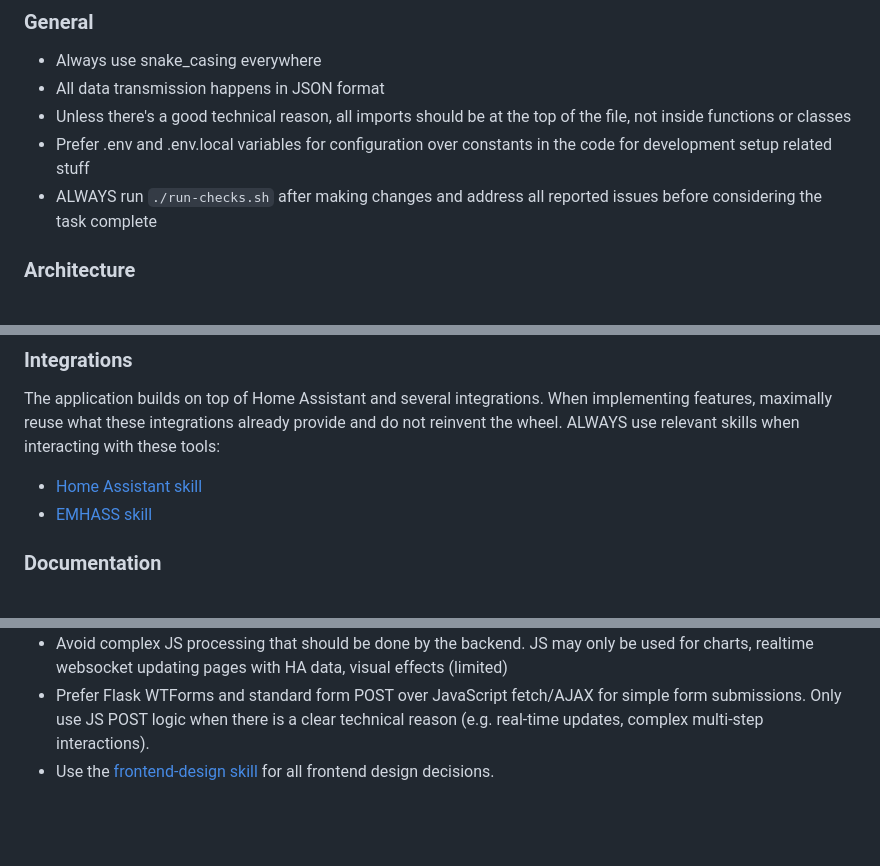
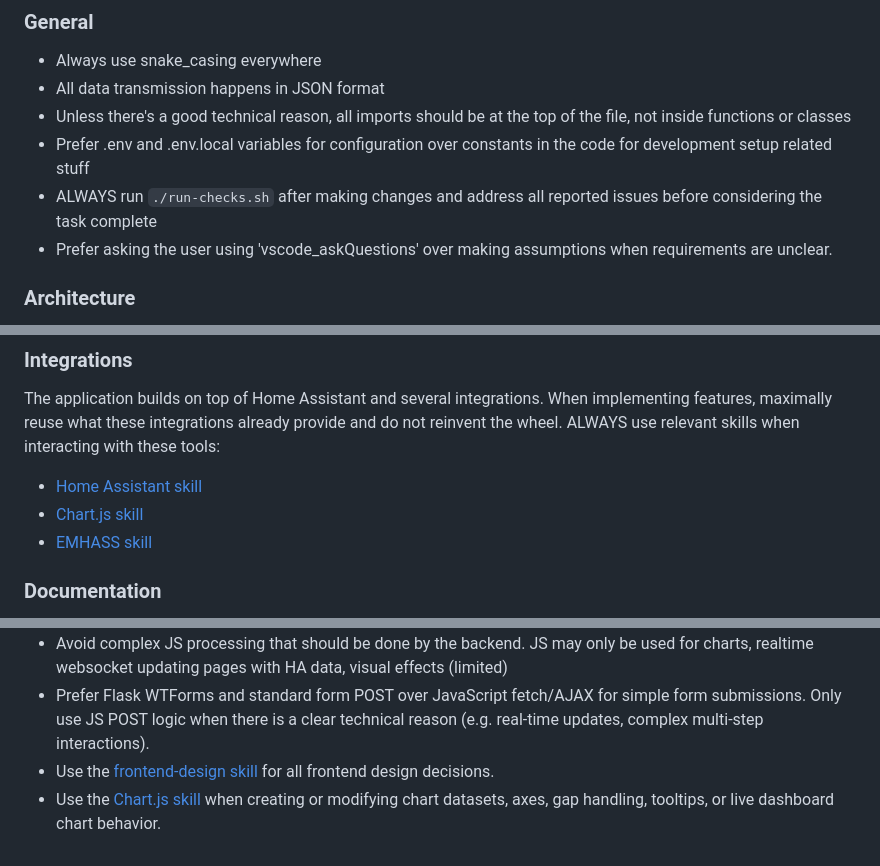
Before and after one commit to lennertcl/gridmate, a Markdown page: .github/prompts/implement-with-rules.prompt.md, 3 parts joined by grey strips. Rendered like a GitHub page; blank space fills up the shorter version.

Commit message:
chartjs skill

```diff
--- a/.github/prompts/implement-with-rules.prompt.md
+++ b/.github/prompts/implement-with-rules.prompt.md
@@ -5,6 +5,7 @@
 - Unless there's a good technical reason, all imports should be at the top of the file, not inside functions or classes
 - Prefer .env and .env.local variables for configuration over constants in the code for development setup related stuff
 - ALWAYS run `./run-checks.sh` after making changes and address all reported issues before considering the task complete
+- Prefer asking the user using 'vscode_askQuestions' over making assumptions when requirements are unclear.
 
 ### Architecture
 - This Python Flask application is a deployed as a Home Assistant addon running as a Docker container. Follow best practices for this scenario.
@@ -20,6 +21,7 @@
 The application builds on top of Home Assistant and several integrations. When implementing features, maximally reuse what these integrations already provide and do not reinvent the wheel.
 ALWAYS use relevant skills when interacting with these tools:
 - [Home Assistant skill](../skills/home-assistant.md)
+- [Chart.js skill](../skills/chartjs.md)
 - [EMHASS skill](../skills/emhass.md)
 
 
@@ -54,3 +56,4 @@ updated when implementing new features or changing existing features. User guide
 - Avoid complex JS processing that should be done by the backend. JS may only be used for charts, realtime websocket updating pages with HA data, visual effects (limited)
 - Prefer Flask WTForms and standard form POST over JavaScript fetch/AJAX for simple form submissions. Only use JS POST logic when there is a clear technical reason (e.g. real-time updates, complex multi-step interactions).
 - Use the [frontend-design skill](../skills/frontend-design.md) for all frontend design decisions.
+- Use the [Chart.js skill](../skills/chartjs.md) when creating or modifying chart datasets, axes, gap handling, tooltips, or live dashboard chart behavior.
```
Also changed, not shown: .github/skills/chartjs.md (added, +22 -0 lines).
